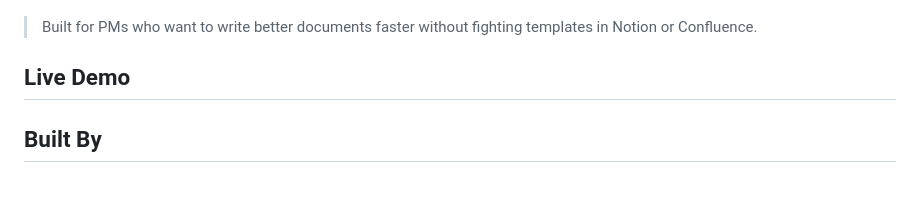
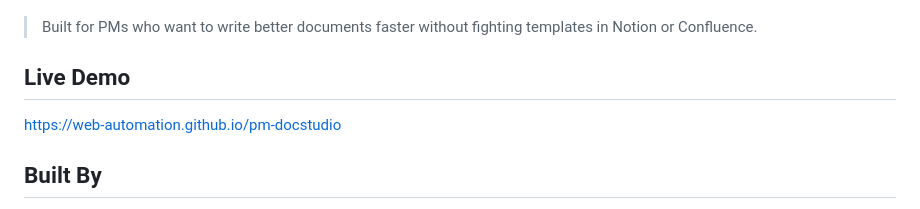
Before and after one commit to Web-Automation/pm-docstudio, a Markdown page: README.md, the part around the change. GitHub-like rendering.

Commit message:
Update README with live demo URL
Add live demo link to README

```diff
--- a/README.md
+++ b/README.md
@@ -283,7 +283,7 @@ MIT — free to use, modify, and distribute. Attribution appreciated but not req
 > Built for PMs who want to write better documents faster without fighting templates in Notion or Confluence.
 
 ## Live Demo
-
+https://web-automation.github.io/pm-docstudio
 
 ## Built By
 
```
